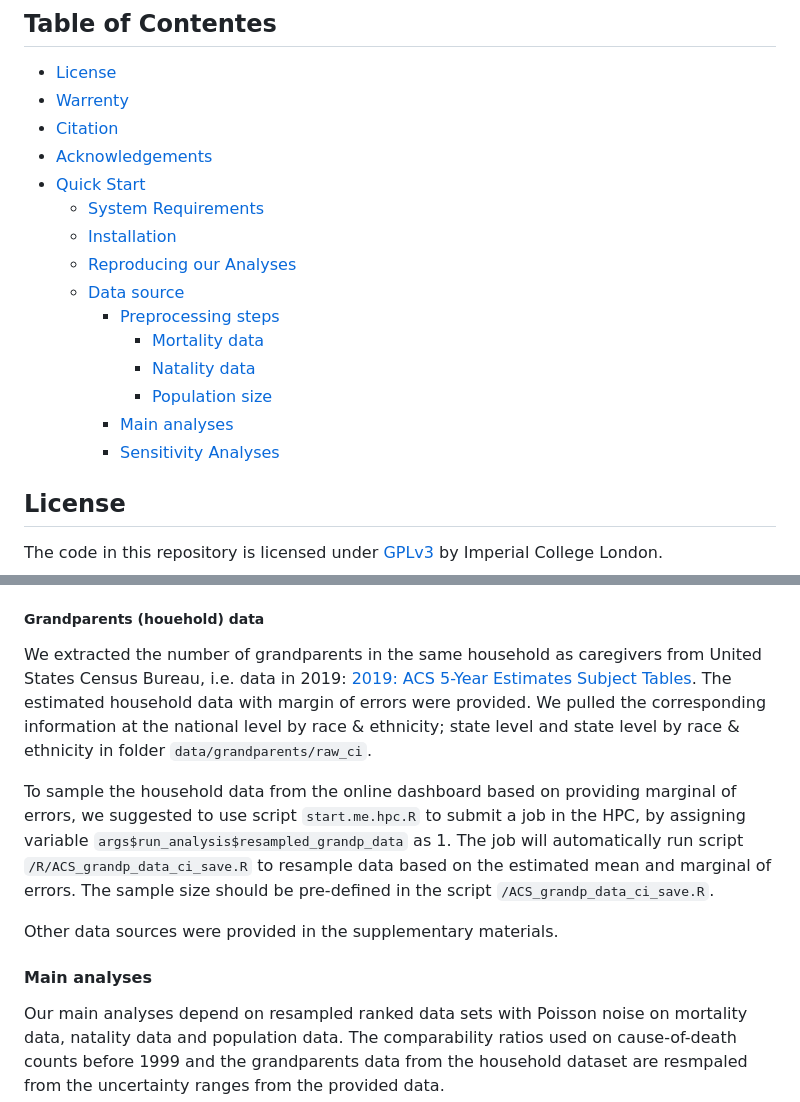
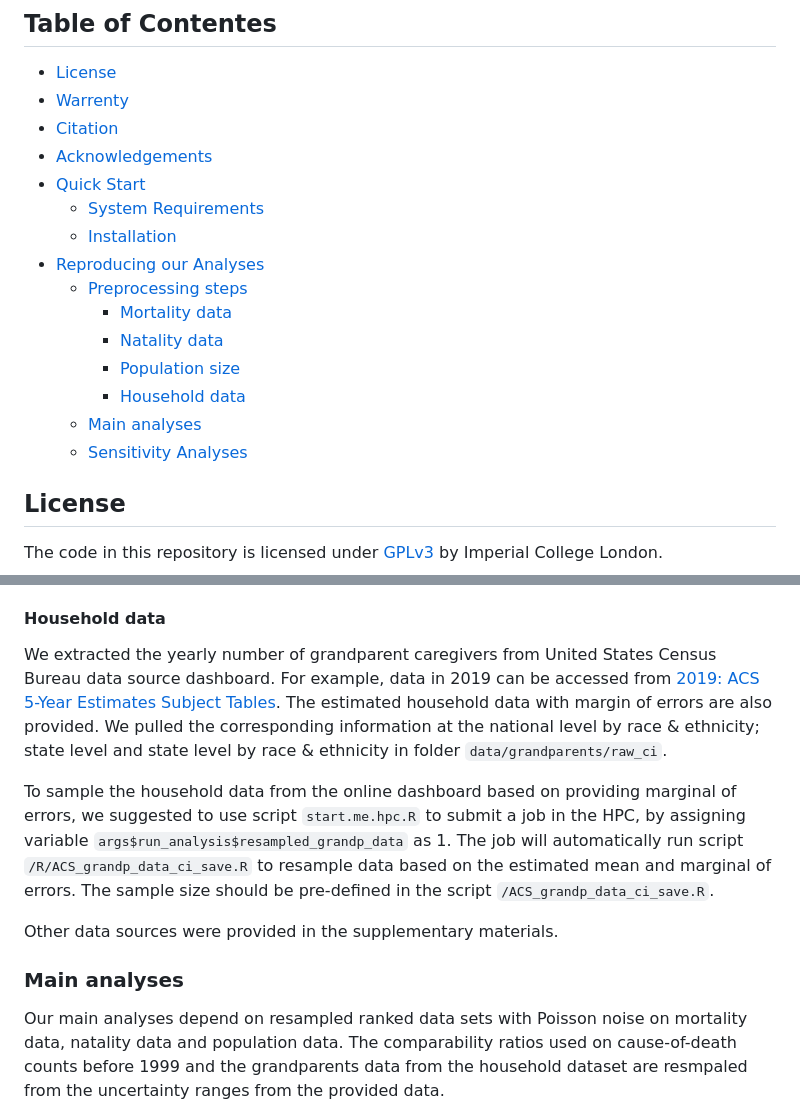
Before and after one commit to MLGlobalHealth/orphanhood-caregiver-death-in-US-from-all-causes-of-mortality, a Markdown page: README.md, 2 parts joined by grey strips. Rendered like a GitHub page.

```diff
--- a/README.md
+++ b/README.md
@@ -12,14 +12,14 @@
 - [Quick Start](#quick-start)
   - [System Requirements](#system-requirements)
   - [Installation](#installation)
-  - [Reproducing our Analyses](#reproducing-our-analyses)
-  - [Data source](#data-source)
-    - [Preprocessing steps](#preprocessing-steps)
-      - [Mortality data](#mortality-data)
-      - [Natality data](#natality-data)
-      - [Population size](#population-data)
-    - [Main analyses](#main-analyses)
-    - [Sensitivity Analyses](#sensitivity-analyses)
+- [Reproducing our Analyses](#reproducing-our-analyses)
+  - [Preprocessing steps](#preprocessing-steps)
+    - [Mortality data](#mortality-data)
+    - [Natality data](#natality-data)
+    - [Population size](#population-size)
+    - [Household data](#houehold-size)
+  - [Main analyses](#main-analyses)
+  - [Sensitivity Analyses](#sensitivity-analyses)
 
 
 ## License
@@ -118,14 +118,14 @@ To add Poisson noise on the population data and obtain the sorted sampled data,
 
 2. For state by race & ethnicity level analysis: please use script `start.me.hpc.R` to submit a job in the HPC, by assigning variable `args$run_analysis$rank_cdc_pop_state_race_data` as 1. The job will automatically run script `/scripts_ranking/ranking_sampled_pop_state_race_data.R` to rank the sampled population data at the state level by race & ethnicity and save the data randomly into folder based on the pre-generated mapping matrix (in script `/scripts_ranking/ranking_method_function.R`).
 
-##### Grandparents (houehold) data
-We extracted the number of grandparents in the same household as caregivers from United States Census Bureau, i.e. data in 2019: [2019: ACS 5-Year Estimates Subject Tables](https://data.census.gov/table/ACSST5Y2019.S1002). The estimated household data with margin of errors were provided. We pulled the corresponding information at the national level by race & ethnicity; state level and state level by race & ethnicity in folder `data/grandparents/raw_ci`.
+#### Household data
+We extracted the yearly number of grandparent caregivers from United States Census Bureau data source dashboard. For example, data in 2019 can be accessed from [2019: ACS 5-Year Estimates Subject Tables](https://data.census.gov/table/ACSST5Y2019.S1002). The estimated household data with margin of errors are also provided. We pulled the corresponding information at the national level by race & ethnicity; state level and state level by race & ethnicity in folder `data/grandparents/raw_ci`.
 
 To sample the household data from the online dashboard based on providing marginal of errors, we suggested to use script `start.me.hpc.R` to submit a job in the HPC, by assigning variable `args$run_analysis$resampled_grandp_data` as 1. The job will automatically run script `/R/ACS_grandp_data_ci_save.R` to resample data based on the estimated mean and marginal of errors. The sample size should be pre-defined in the script `/ACS_grandp_data_ci_save.R`.
 
 Other data sources were provided in the supplementary materials.
 
-#### Main analyses
+### Main analyses
 Our main analyses depend on resampled ranked data sets with Poisson noise on mortality data, natality data and population data.
 The comparability ratios used on cause-of-death counts before 1999 and the grandparents data from the household dataset are resmpaled from the uncertainty ranges from the provided data.
 
```
Also changed, not shown: other parts of README.md (+6 -6 lines).
